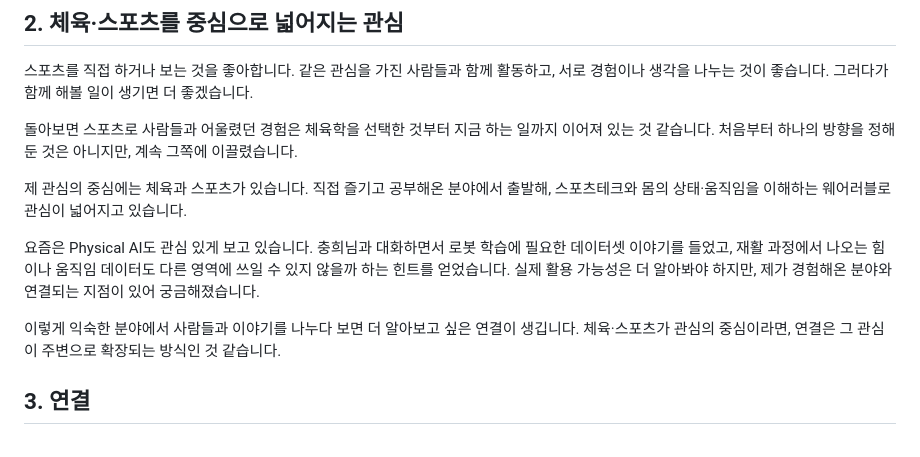
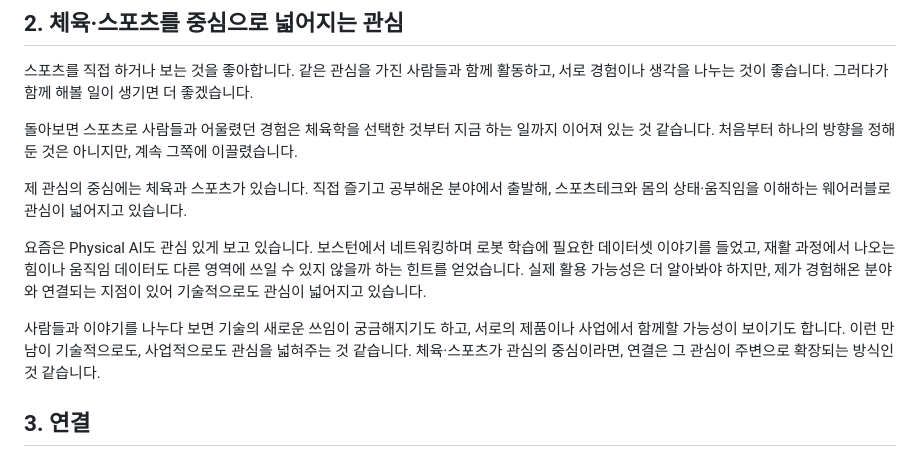
Before and after one commit to sake303/sake303.github.io, a Markdown page: notes/moving-sport-and-taste-ko.md, the part around the change. Rendered like a GitHub page.

Commit message:
Focus the story on how conversations expand interests
Constraint: Omit the personal name from the public narrative.
Tested: Checked revised wording and diff whitespace.
Scope-risk: narrow

```diff
--- a/notes/moving-sport-and-taste-ko.md
+++ b/notes/moving-sport-and-taste-ko.md
@@ -16,9 +16,9 @@
 
 제 관심의 중심에는 체육과 스포츠가 있습니다. 직접 즐기고 공부해온 분야에서 출발해, 스포츠테크와 몸의 상태·움직임을 이해하는 웨어러블로 관심이 넓어지고 있습니다.
 
-요즘은 Physical AI도 관심 있게 보고 있습니다. 충희님과 대화하면서 로봇 학습에 필요한 데이터셋 이야기를 들었고, 재활 과정에서 나오는 힘이나 움직임 데이터도 다른 영역에 쓰일 수 있지 않을까 하는 힌트를 얻었습니다. 실제 활용 가능성은 더 알아봐야 하지만, 제가 경험해온 분야와 연결되는 지점이 있어 궁금해졌습니다.
+요즘은 Physical AI도 관심 있게 보고 있습니다. 보스턴에서 네트워킹하며 로봇 학습에 필요한 데이터셋 이야기를 들었고, 재활 과정에서 나오는 힘이나 움직임 데이터도 다른 영역에 쓰일 수 있지 않을까 하는 힌트를 얻었습니다. 실제 활용 가능성은 더 알아봐야 하지만, 제가 경험해온 분야와 연결되는 지점이 있어 기술적으로도 관심이 넓어지고 있습니다.
 
-이렇게 익숙한 분야에서 사람들과 이야기를 나누다 보면 더 알아보고 싶은 연결이 생깁니다. 체육·스포츠가 관심의 중심이라면, 연결은 그 관심이 주변으로 확장되는 방식인 것 같습니다.
+사람들과 이야기를 나누다 보면 기술의 새로운 쓰임이 궁금해지기도 하고, 서로의 제품이나 사업에서 함께할 가능성이 보이기도 합니다. 이런 만남이 기술적으로도, 사업적으로도 관심을 넓혀주는 것 같습니다. 체육·스포츠가 관심의 중심이라면, 연결은 그 관심이 주변으로 확장되는 방식인 것 같습니다.
 
 ## 3. 연결
 
```
